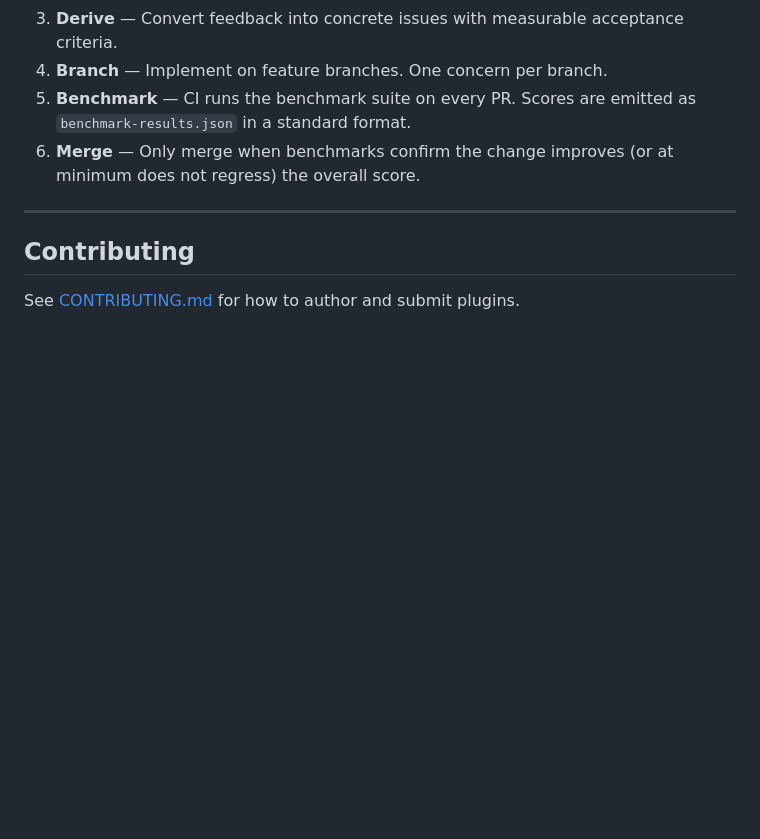
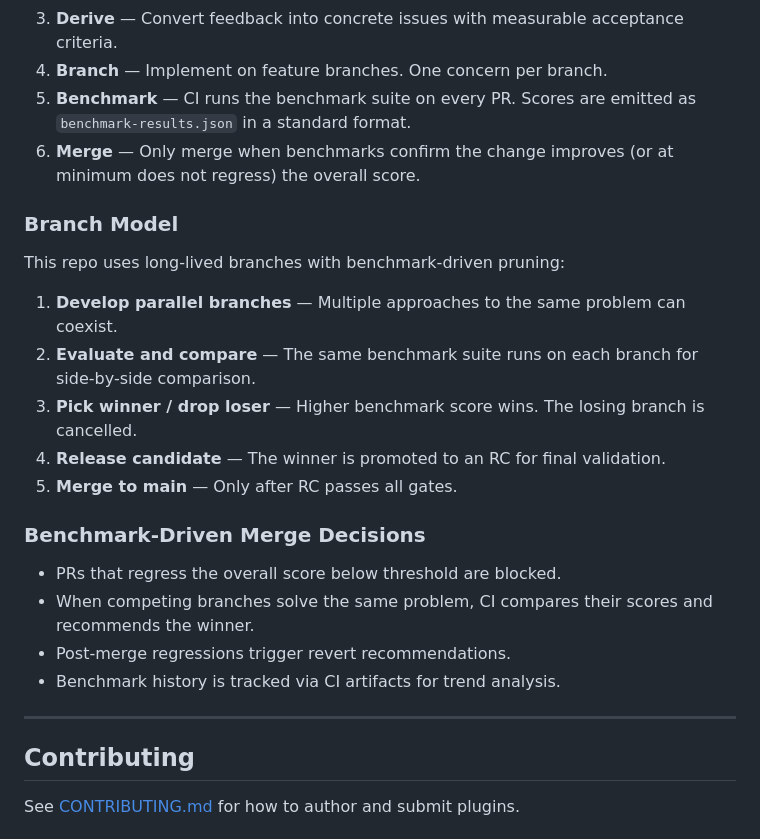
Before and after one commit to anhermon/claude-public, a Markdown page: README.md, the part around the change. GitHub-like rendering; blank space fills up the shorter version.

Commit message:
docs(readme): add branch model and benchmark-driven merge sections (ANGA-600)
Expand Development Philosophy section with:
- Long-lived branch model with benchmark-driven pruning
- Benchmark-score-guided merge decisions
- Competing branch resolution process

Complements existing Evolution Workflow to provide complete
development process documentation.

Co-Authored-By: Paperclip <noreply@paperclip.ing>

```diff
--- a/README.md
+++ b/README.md
@@ -142,6 +142,23 @@ This repo evolves through usage, not roadmaps:
 5. **Benchmark** — CI runs the benchmark suite on every PR. Scores are emitted as `benchmark-results.json` in a standard format.
 6. **Merge** — Only merge when benchmarks confirm the change improves (or at minimum does not regress) the overall score.
 
+### Branch Model
+
+This repo uses long-lived branches with benchmark-driven pruning:
+
+1. **Develop parallel branches** — Multiple approaches to the same problem can coexist.
+2. **Evaluate and compare** — The same benchmark suite runs on each branch for side-by-side comparison.
+3. **Pick winner / drop loser** — Higher benchmark score wins. The losing branch is cancelled.
+4. **Release candidate** — The winner is promoted to an RC for final validation.
+5. **Merge to main** — Only after RC passes all gates.
+
+### Benchmark-Driven Merge Decisions
+
+- PRs that regress the overall score below threshold are blocked.
+- When competing branches solve the same problem, CI compares their scores and recommends the winner.
+- Post-merge regressions trigger revert recommendations.
+- Benchmark history is tracked via CI artifacts for trend analysis.
+
 ---
 
 ## Contributing
```
